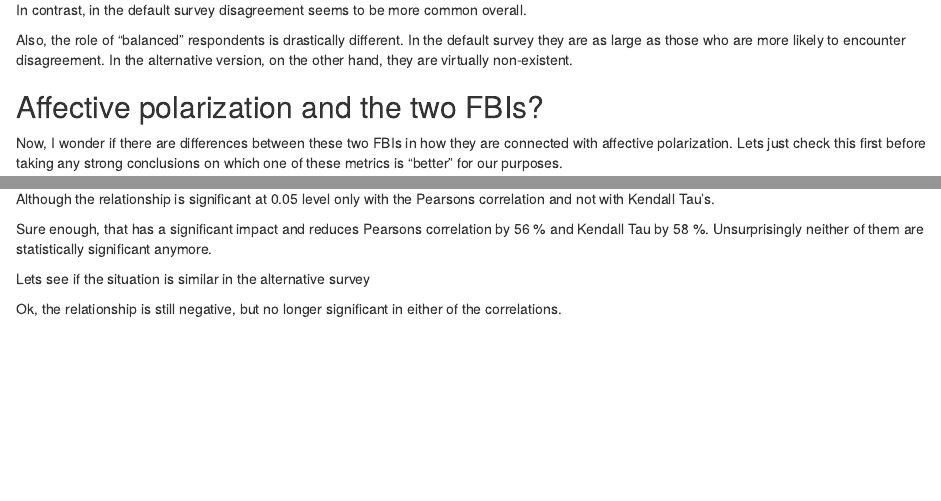
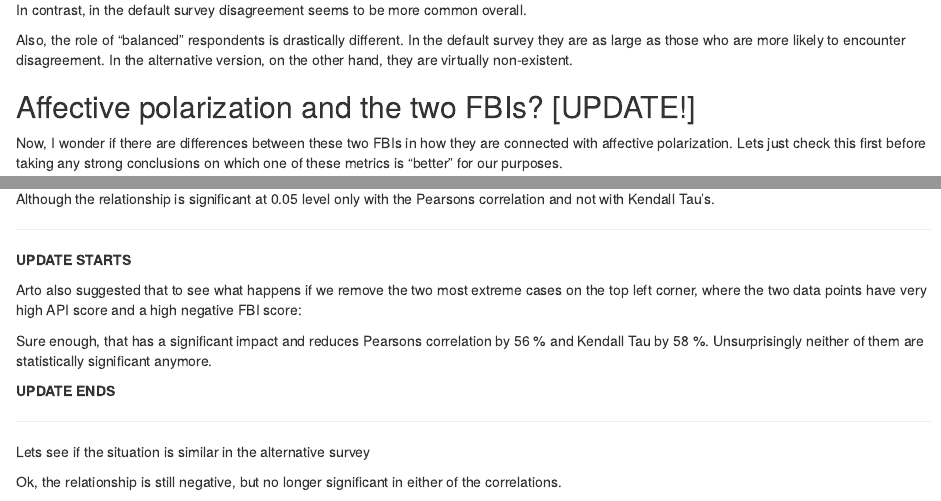
Before and after one commit to asuurone/asuurone.github.io, an R Markdown document (docs/index.Rmd): the page in a window 1100 px wide, from 4200 px down, and a second part further down, joined at a grey line. Rendered offline with R 4.5, knitr and Pandoc, with nearby package versions; the code chunks are not run, so their results and figures are left out; drawn as R Markdown's standard HTML page in place of the format the file asks for.

Commit message:
Tinkering

````diff
--- a/docs/index.Rmd
+++ b/docs/index.Rmd
@@ -687,7 +687,7 @@ In contrast, in the default survey disagreement seems to be more common overall.
 
 Also, the role of "balanced" respondents is drastically different. In the default survey they are as large as those who are more likely to encounter disagreement. In the alternative version, on the other hand, they are virtually non-existent.
 
-## Affective polarization and the two FBIs?
+## Affective polarization and the two FBIs? [UPDATE!]
 
 Now, I wonder if there are differences between these two FBIs in how they are connected with affective polarization. Lets just check this first before taking any strong conclusions on which one of these metrics is "better" for our purposes.
 
@@ -803,7 +803,11 @@ OK, interesting. Looks like the relationship is negative, which would go against
 
 Although the relationship is significant at 0.05 level only with the Pearsons correlation and not with Kendall Tau's.
 
-[UPDATE!]: Arto also suggested that to see what happens if we remove the two most extreme cases on the top left corner, where the two data points have very high API score and a high negative FBI score:
+---
+
+**UPDATE STARTS**
+
+Arto also suggested that to see what happens if we remove the two most extreme cases on the top left corner, where the two data points have very high API score and a high negative FBI score:
 
 ```{r echo=FALSE, message=FALSE, warning=FALSE}
 
@@ -821,6 +825,10 @@ cor.test(TEMP$API, TEMP$FBI, method = "kendall")
 ```
 
 Sure enough, that has a significant impact and reduces Pearsons correlation by 56 % and Kendall Tau by 58 %. Unsurprisingly neither of them are statistically significant anymore.
+
+**UPDATE ENDS**
+
+---
 
 
 Lets see if the situation is similar in the alternative survey
````
Also changed, not shown: 1 other file.
